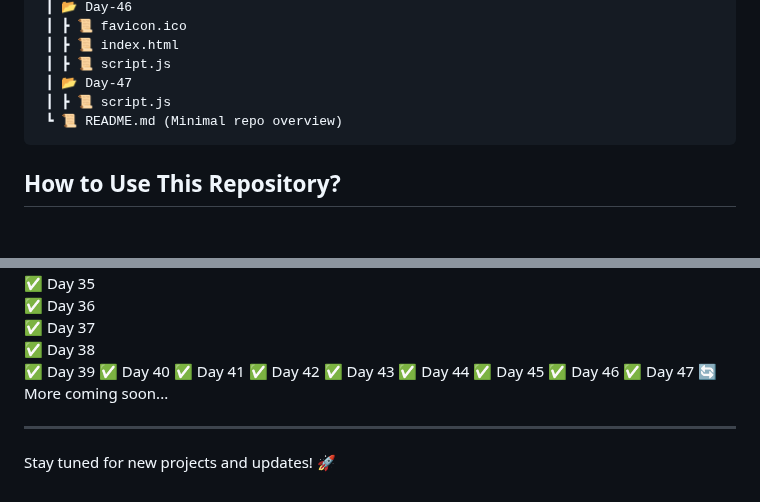
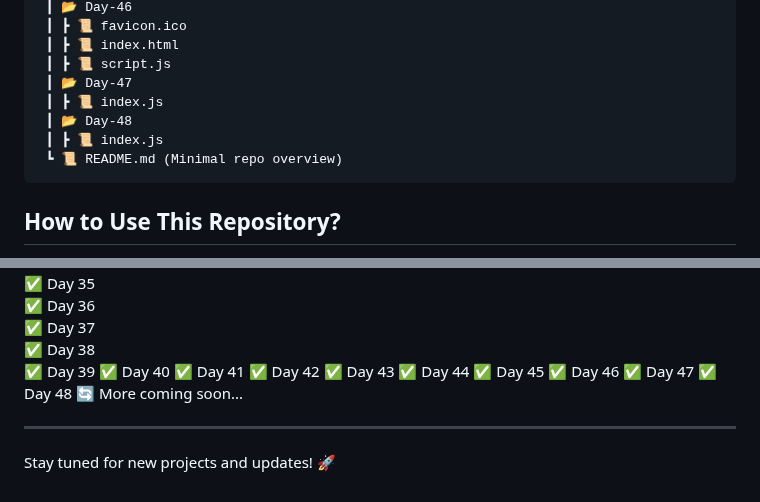
Before and after one commit to RajputGourish/WebDev-Journey, a Markdown page: Readme.md, 2 parts joined by grey strips. GitHub-like rendering; blank space fills up the shorter version.

````diff
--- a/Readme.md
+++ b/Readme.md
@@ -164,7 +164,9 @@ This repository documents my daily progress in learning and building projects re
  ┃ ┣ 📜 index.html
  ┃ ┣ 📜 script.js
  ┃ 📂 Day-47
- ┃ ┣ 📜 script.js
+ ┃ ┣ 📜 index.js
+ ┃ 📂 Day-48
+ ┃ ┣ 📜 index.js
  ┗ 📜 README.md (Minimal repo overview)
 ```
 
@@ -220,6 +222,7 @@ This repository documents my daily progress in learning and building projects re
 ✅ Day 45
 ✅ Day 46
 ✅ Day 47
+✅ Day 48
 🔄 More coming soon...
 
 ---
````
